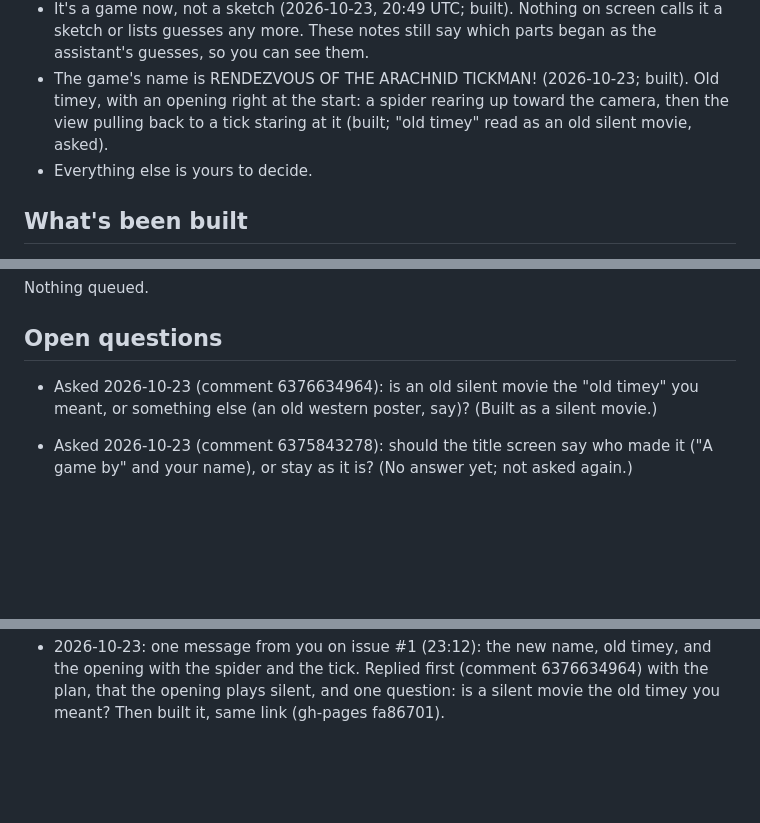
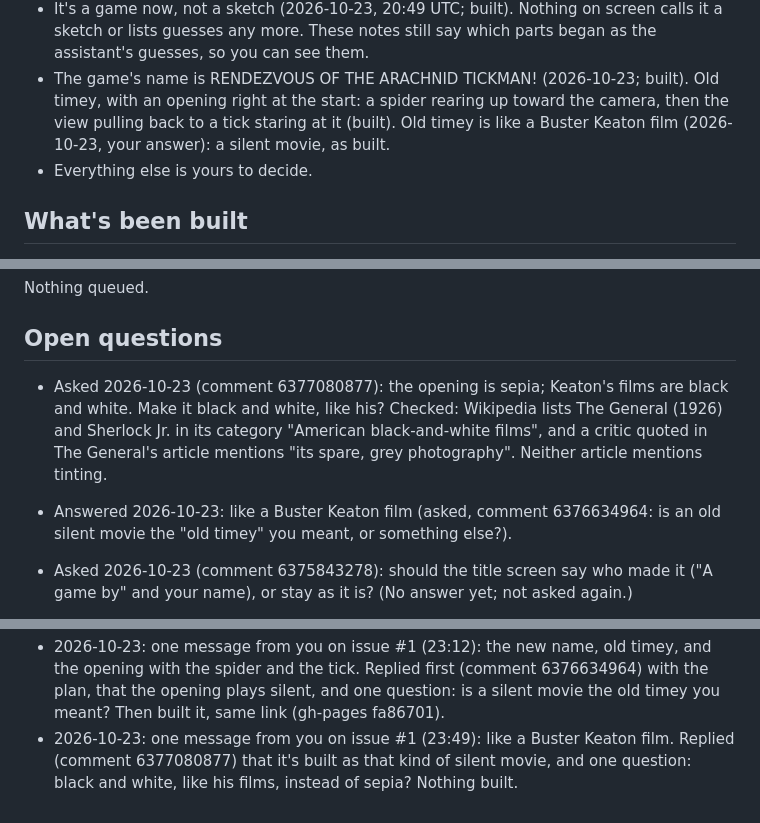
Before and after one commit to Bdizzlefresh/Tickman, a Markdown page: workshop/notes.md, 3 parts joined by grey strips. Drawn GitHub-style; blank space fills up the shorter version.

Commit message:
workshop: notes after one more message on issue #1
Written by the workshop's AI assistant.

```diff
--- a/workshop/notes.md
+++ b/workshop/notes.md
@@ -500,8 +501,8 @@ Every session reads this first and updates it last.
 - It's a game now, not a sketch (2026-10-23, 20:49 UTC; built). Nothing on screen calls it a sketch or lists guesses any
   more. These notes still say which parts began as the assistant's guesses, so you can see them.
 - The game's name is RENDEZVOUS OF THE ARACHNID TICKMAN! (2026-10-23; built). Old timey, with an opening right at the
-  start: a spider rearing up toward the camera, then the view pulling back to a tick staring at it (built; "old timey" read
-  as an old silent movie, asked).
+  start: a spider rearing up toward the camera, then the view pulling back to a tick staring at it (built). Old timey is
+  like a Buster Keaton film (2026-10-23, your answer): a silent movie, as built.
 - Everything else is yours to decide.
 
 ## What's been built
@@ -1460,8 +1461,12 @@ Nothing queued.
 
 ## Open questions
 
-- Asked 2026-10-23 (comment 6376634964): is an old silent movie the "old timey" you meant, or something else (an old
-  western poster, say)? (Built as a silent movie.)
+- Asked 2026-10-23 (comment 6377080877): the opening is sepia; Keaton's films are black and white. Make it black and
+  white, like his? Checked: Wikipedia lists The General (1926) and Sherlock Jr. in its category "American black-and-white
+  films", and a critic quoted in The General's article mentions "its spare, grey photography". Neither article mentions
+  tinting.
+- Answered 2026-10-23: like a Buster Keaton film (asked, comment 6376634964: is an old silent movie the "old timey" you
+  meant, or something else?).
 - Asked 2026-10-23 (comment 6375843278): should the title screen say who made it ("A game by" and your name), or stay
   as it is? (No answer yet; not asked again.)
 - Said 2026-10-23 (comment 6375843278): the secret ending opens after finishing level 4 with all three ticks, on the same
@@ -1800,3 +1805,5 @@ Nothing queued.
 - 2026-10-23: one message from you on issue #1 (23:12): the new name, old timey, and the opening with the spider and the
   tick. Replied first (comment 6376634964) with the plan, that the opening plays silent, and one question: is a silent
   movie the old timey you meant? Then built it, same link (gh-pages fa86701).
+- 2026-10-23: one message from you on issue #1 (23:49): like a Buster Keaton film. Replied (comment 6377080877) that it's
+  built as that kind of silent movie, and one question: black and white, like his films, instead of sepia? Nothing built.
```
Also changed, not shown: other parts of workshop/notes.md (+1 -0 lines).
